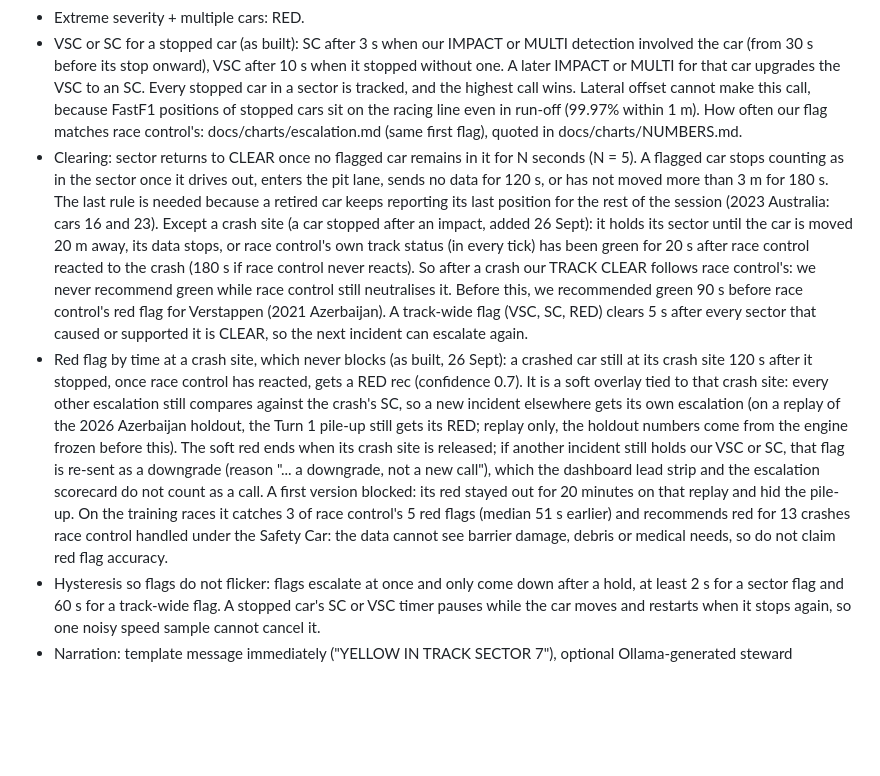
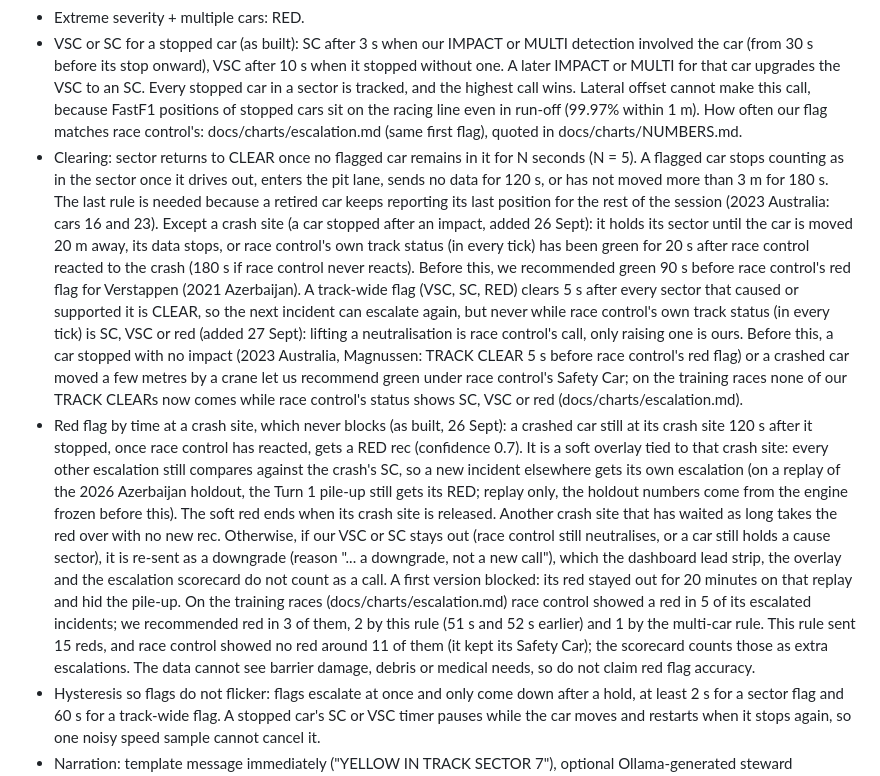
Before and after one commit to Pseudocoder28/Fast-Flag, a Markdown page: PROJECT_BRIEF.md, the part around the change. Drawn GitHub-style; blank space fills up the shorter version.

Commit message:
A: PROJECT_BRIEF 6.5: our flag never clears under race control's flag; red flag counts per rule
Corrects two claims the review found wrong: "we never recommend green while race control
still neutralises it" (true now, by track status, not before) and the red flag counts,
which credited the multi-car rule's red to the time-based red. For Ishaan to read.

```diff
--- a/PROJECT_BRIEF.md
+++ b/PROJECT_BRIEF.md
@@ -207,8 +207,8 @@ Consumes detections + risk, maintains a per-sector flag state machine, emits Rec
 - Multi-car incident or high SC probability: SC.
 - Extreme severity + multiple cars: RED.
 - VSC or SC for a stopped car (as built): SC after 3 s when our IMPACT or MULTI detection involved the car (from 30 s before its stop onward), VSC after 10 s when it stopped without one. A later IMPACT or MULTI for that car upgrades the VSC to an SC. Every stopped car in a sector is tracked, and the highest call wins. Lateral offset cannot make this call, because FastF1 positions of stopped cars sit on the racing line even in run-off (99.97% within 1 m). How often our flag matches race control's: docs/charts/escalation.md (same first flag), quoted in docs/charts/NUMBERS.md.
-- Clearing: sector returns to CLEAR once no flagged car remains in it for N seconds (N = 5). A flagged car stops counting as in the sector once it drives out, enters the pit lane, sends no data for 120 s, or has not moved more than 3 m for 180 s. The last rule is needed because a retired car keeps reporting its last position for the rest of the session (2023 Australia: cars 16 and 23). Except a crash site (a car stopped after an impact, added 26 Sept): it holds its sector until the car is moved 20 m away, its data stops, or race control's own track status (in every tick) has been green for 20 s after race control reacted to the crash (180 s if race control never reacts). So after a crash our TRACK CLEAR follows race control's: we never recommend green while race control still neutralises it. Before this, we recommended green 90 s before race control's red flag for Verstappen (2021 Azerbaijan). A track-wide flag (VSC, SC, RED) clears 5 s after every sector that caused or supported it is CLEAR, so the next incident can escalate again.
-- Red flag by time at a crash site, which never blocks (as built, 26 Sept): a crashed car still at its crash site 120 s after it stopped, once race control has reacted, gets a RED rec (confidence 0.7). It is a soft overlay tied to that crash site: every other escalation still compares against the crash's SC, so a new incident elsewhere gets its own escalation (on a replay of the 2026 Azerbaijan holdout, the Turn 1 pile-up still gets its RED; replay only, the holdout numbers come from the engine frozen before this). The soft red ends when its crash site is released; if another incident still holds our VSC or SC, that flag is re-sent as a downgrade (reason "... a downgrade, not a new call"), which the dashboard lead strip and the escalation scorecard do not count as a call. A first version blocked: its red stayed out for 20 minutes on that replay and hid the pile-up. On the training races it catches 3 of race control's 5 red flags (median 51 s earlier) and recommends red for 13 crashes race control handled under the Safety Car: the data cannot see barrier damage, debris or medical needs, so do not claim red flag accuracy.
+- Clearing: sector returns to CLEAR once no flagged car remains in it for N seconds (N = 5). A flagged car stops counting as in the sector once it drives out, enters the pit lane, sends no data for 120 s, or has not moved more than 3 m for 180 s. The last rule is needed because a retired car keeps reporting its last position for the rest of the session (2023 Australia: cars 16 and 23). Except a crash site (a car stopped after an impact, added 26 Sept): it holds its sector until the car is moved 20 m away, its data stops, or race control's own track status (in every tick) has been green for 20 s after race control reacted to the crash (180 s if race control never reacts). Before this, we recommended green 90 s before race control's red flag for Verstappen (2021 Azerbaijan). A track-wide flag (VSC, SC, RED) clears 5 s after every sector that caused or supported it is CLEAR, so the next incident can escalate again, but never while race control's own track status (in every tick) is SC, VSC or red (added 27 Sept): lifting a neutralisation is race control's call, only raising one is ours. Before this, a car stopped with no impact (2023 Australia, Magnussen: TRACK CLEAR 5 s before race control's red flag) or a crashed car moved a few metres by a crane let us recommend green under race control's Safety Car; on the training races none of our TRACK CLEARs now comes while race control's status shows SC, VSC or red (docs/charts/escalation.md).
+- Red flag by time at a crash site, which never blocks (as built, 26 Sept): a crashed car still at its crash site 120 s after it stopped, once race control has reacted, gets a RED rec (confidence 0.7). It is a soft overlay tied to that crash site: every other escalation still compares against the crash's SC, so a new incident elsewhere gets its own escalation (on a replay of the 2026 Azerbaijan holdout, the Turn 1 pile-up still gets its RED; replay only, the holdout numbers come from the engine frozen before this). The soft red ends when its crash site is released. Another crash site that has waited as long takes the red over with no new rec. Otherwise, if our VSC or SC stays out (race control still neutralises, or a car still holds a cause sector), it is re-sent as a downgrade (reason "... a downgrade, not a new call"), which the dashboard lead strip, the overlay and the escalation scorecard do not count as a call. A first version blocked: its red stayed out for 20 minutes on that replay and hid the pile-up. On the training races (docs/charts/escalation.md) race control showed a red in 5 of its escalated incidents; we recommended red in 3 of them, 2 by this rule (51 s and 52 s earlier) and 1 by the multi-car rule. This rule sent 15 reds, and race control showed no red around 11 of them (it kept its Safety Car); the scorecard counts those as extra escalations. The data cannot see barrier damage, debris or medical needs, so do not claim red flag accuracy.
 - Hysteresis so flags do not flicker: flags escalate at once and only come down after a hold, at least 2 s for a sector flag and 60 s for a track-wide flag. A stopped car's SC or VSC timer pauses while the car moves and restarts when it stops again, so one noisy speed sample cannot cancel it.
 - Narration: template message immediately ("YELLOW IN TRACK SECTOR 7"), optional Ollama-generated steward summary generated asynchronously. The LLM never decides, it only explains.
 
```
